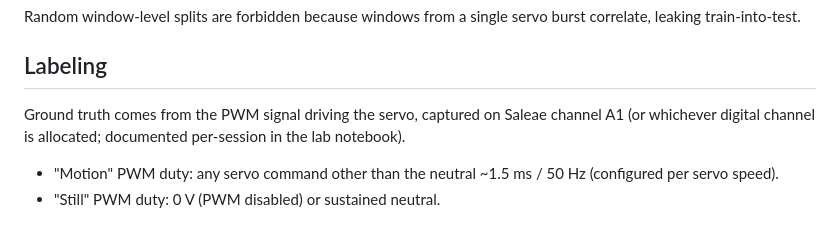
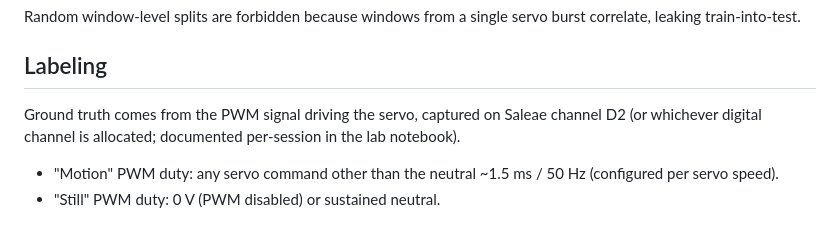
Before and after one commit to akulswami/sensor-mlc-latency, a Markdown page: docs/training-data-spec.md, the part around the change. Drawn GitHub-style.

Commit message:
Fix Saleae channel allocation in training data spec to match existing measurement infrastructure

```diff
--- a/docs/training-data-spec.md
+++ b/docs/training-data-spec.md
@@ -109,7 +109,7 @@ servo burst correlate, leaking train-into-test.
 ## Labeling
 
 Ground truth comes from the PWM signal driving the servo, captured on
-Saleae channel A1 (or whichever digital channel is allocated; documented
+Saleae channel D2 (or whichever digital channel is allocated; documented
 per-session in the lab notebook).
 
 - "Motion" PWM duty: any servo command other than the neutral
```
